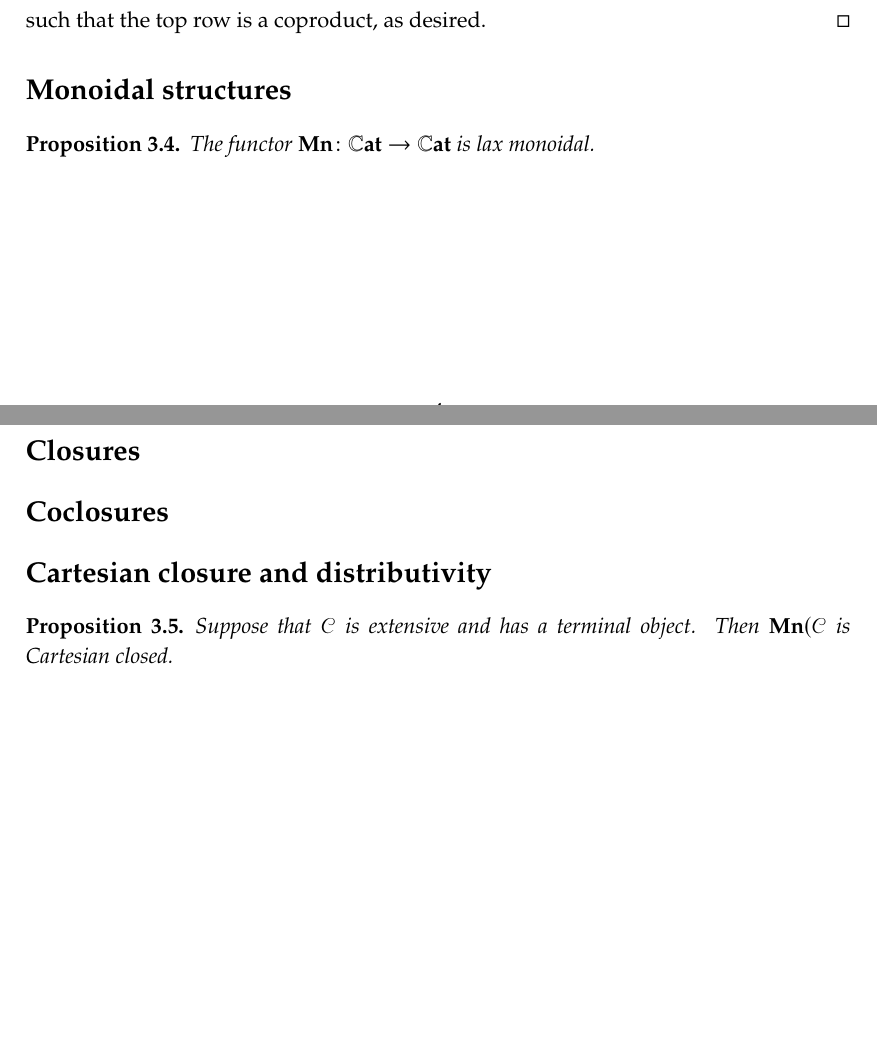
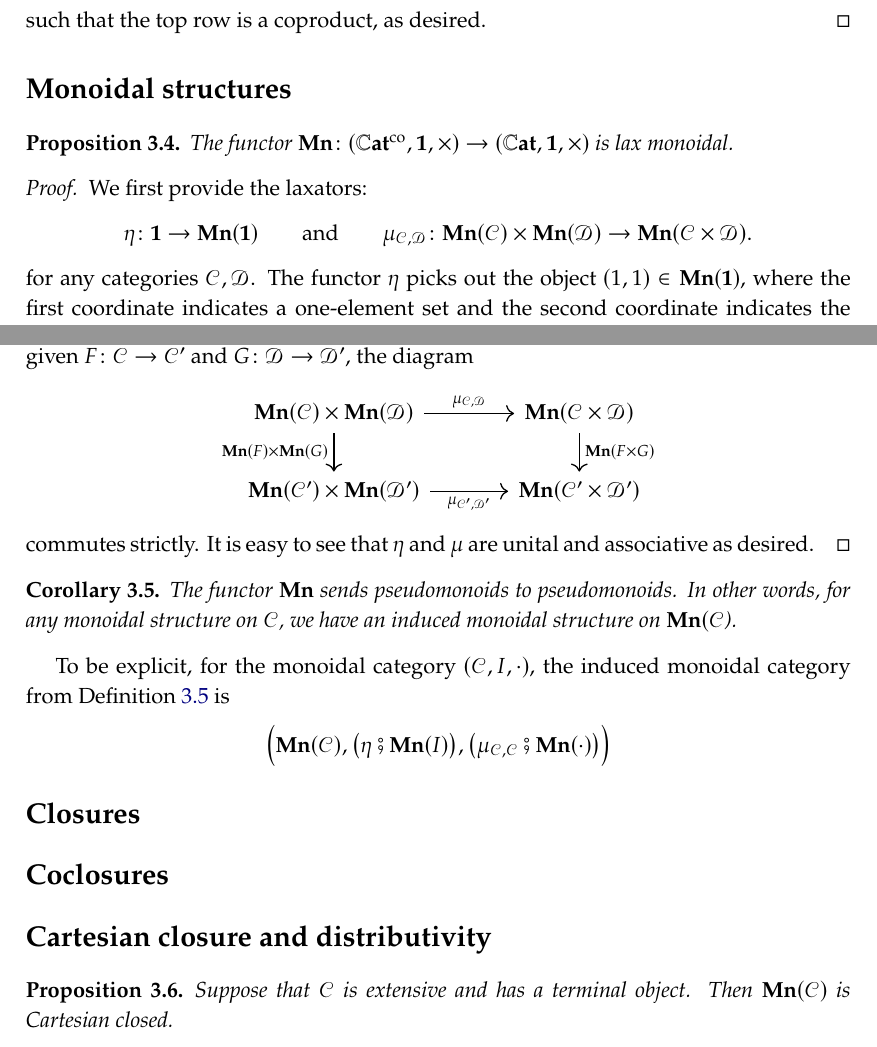
Before and after one commit to dspivak/agenda-cats, a LaTeX book (agenda-cats.tex): two parts of pages 4 and 5 of 5 before the commit and two parts of pages 4 and 5 of 6 after it, joined at a grey line, cut so that both start at the same text, the shorter picture padded with empty space. Compiled offline with pdfLaTeX.

Commit message:
lax monoidal

```diff
--- a/agenda-cats.tex
+++ b/agenda-cats.tex
@@ -546,8 +538,39 @@ such that the top row is a coproduct, as desired.
 \section{Monoidal structures}
 
 \begin{proposition}
-The functor $\mn\colon\smcat\to\smcat$ is lax monoidal.
+The functor $\mn\colon(\smcat\co,\1,\times)\to(\smcat,\1,\times)$ is lax monoidal.
 \end{proposition}
+\begin{proof}
+We first provide the laxators:
+\[
+  \eta\colon \1\to\mn(\1)
+  \qqand
+  \mu_{\cat{C},\cat{D}}\colon\mn(\cat{C})\times\mn(\cat{D})\to\mn(\cat{C}\times\cat{D}).
+\]
+for any categories $\cat{C},\cat{D}$. The functor $\eta$ picks out the object $(1,1)\in\mn(\1)$, where the first coordinate indicates a one-element set and the second coordinate indicates the unique object of $\1$. The functor $\mu$ is given by
+\[
+\mu((A,c),(B,d))\mapsto(A\times B, \pair{c,d})
+\]
+where $\pair{c,d}(a,b)=(c(a),d(b))\in\cat{C}\times\cat{D}$. The map $\mu$ is a strict 2-natural, meaning that given $F\colon\cat{C}\to\cat{C}'$ and $G\colon\cat{D}\to\cat{D}'$, the diagram
+\[
+\begin{tikzcd}[column sep=large]
+	\mn(\cat{C})\times\mn(\cat{D})\ar[r, "\mu_{\cat{C},\cat{D}}"]\ar[d, "\mn(F)\times\mn(G)"']&
+	\mn(\cat{C}\times\cat{D})\ar[d, "\mn(F\times G)"]\\
+	\mn(\cat{C}')\times\mn(\cat{D}')\ar[r, "\mu_{\cat{C'},\cat{D'}}"']&
+	\mn(\cat{C}'\times\cat{D}')
+\end{tikzcd}
+\]
+commutes strictly. It is easy to see that $\eta$ and $\mu$ are unital and associative as desired.
+\end{proof}
+
+\begin{corollary}\label{cor.induced_monoidal}
+The functor $\mn$ sends pseudomonoids to pseudomonoids. In other words, for any monoidal structure on $\cat{C}$, we have an induced monoidal structure on $\mn(\cat{C}$).
+\end{corollary}
+
+To be explicit, for the monoidal category $(\cat{C},I,\cdot)$, the induced monoidal category from \cref{cor.induced_monoidal} is
+\[
+\Big(\mn(\cat{C}),\big(\eta\then\mn(I)\big),\big(\mu_{\cat{C},\cat{C}}\then\mn(\cdot)\big)\Big)
+\]
 
 %---- Section ----%
 \section{Closures}
```
Also changed, not shown: agenda-cats.tex (20 more changed lines).
